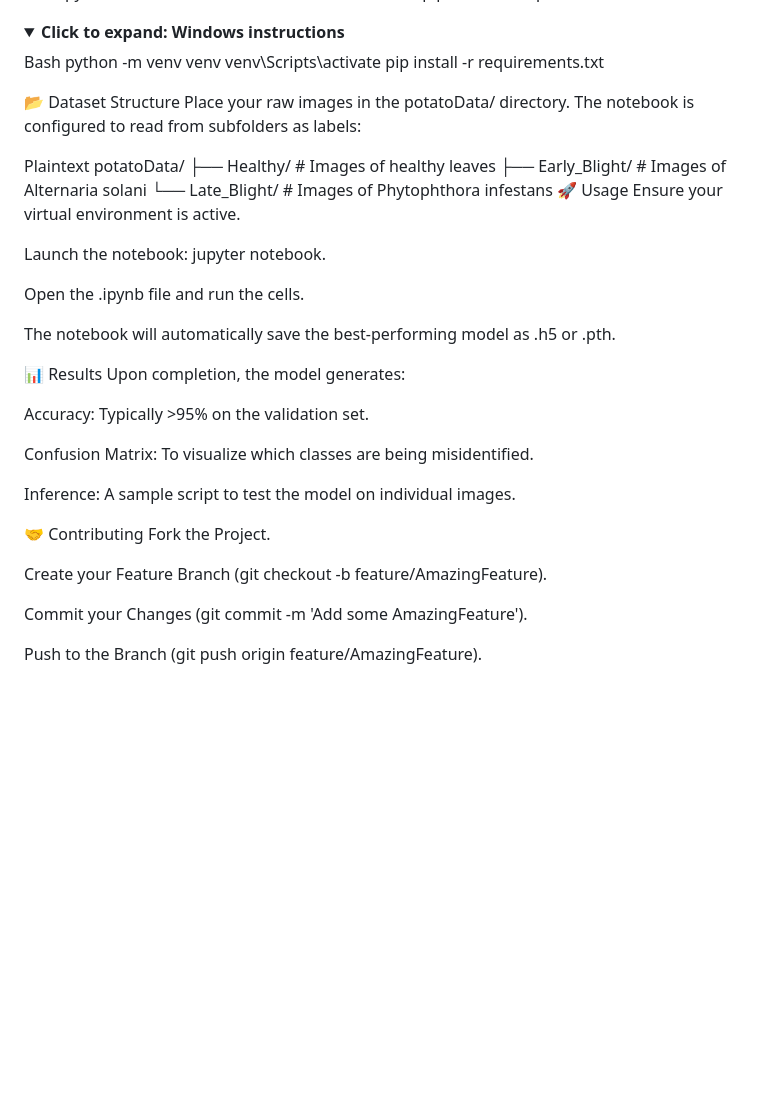
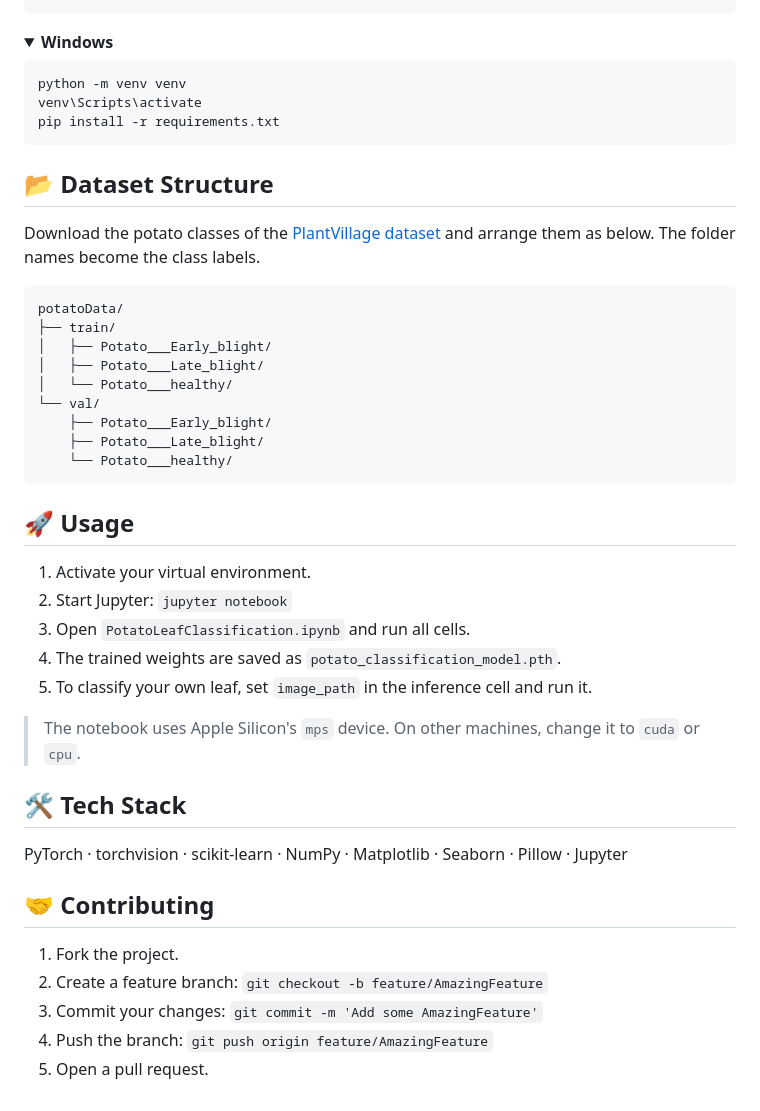
Before and after one commit to jaferi512/cnn_potato_disease_classification, a Markdown page: README.md, the part around one of its changes. GitHub-like rendering; folded sections open; blank space fills up the shorter version.

````diff
--- a/README.md
+++ b/README.md
@@ -30,47 +55,53 @@ Bash
 python3 -m venv venv
 source venv/bin/activate
 pip install -r requirements.txt
+```
 </details>
 
-<details> <summary><b>Click to expand: Windows instructions</b></summary>
+<details>
+<summary><b>Windows</b></summary>
 
-Bash
+```bash
 python -m venv venv
 venv\Scripts\activate
 pip install -r requirements.txt
+```
 </details>
 
-📂 Dataset Structure
-Place your raw images in the potatoData/ directory. The notebook is configured to read from subfolders as labels:
+## 📂 Dataset Structure
 
-Plaintext
+Download the potato classes of the [PlantVillage dataset](https://www.kaggle.com/datasets/arjuntejaswi/plant-village) and arrange them as below. The folder names become the class labels.
+
+```text
 potatoData/
-├── Healthy/        # Images of healthy leaves
-├── Early_Blight/   # Images of Alternaria solani
-└── Late_Blight/    # Images of Phytophthora infestans
-🚀 Usage
-Ensure your virtual environment is active.
+├── train/
+│   ├── Potato___Early_blight/
+│   ├── Potato___Late_blight/
+│   └── Potato___healthy/
+└── val/
+    ├── Potato___Early_blight/
+    ├── Potato___Late_blight/
+    └── Potato___healthy/
+```
 
-Launch the notebook: jupyter notebook.
+## 🚀 Usage
 
-Open the .ipynb file and run the cells.
+1. Activate your virtual environment.
+2. Start Jupyter: `jupyter notebook`
+3. Open `PotatoLeafClassification.ipynb` and run all cells.
+4. The trained weights are saved as `potato_classification_model.pth`.
+5. To classify your own leaf, set `image_path` in the inference cell and run it.
 
-The notebook will automatically save the best-performing model as .h5 or .pth.
+> The notebook uses Apple Silicon's `mps` device. On other machines, change it to `cuda` or `cpu`.
 
-📊 Results
-Upon completion, the model generates:
+## 🛠 Tech Stack
 
-Accuracy: Typically >95% on the validation set.
+PyTorch · torchvision · scikit-learn · NumPy · Matplotlib · Seaborn · Pillow · Jupyter
 
-Confusion Matrix: To visualize which classes are being misidentified.
+## 🤝 Contributing
 
-Inference: A sample script to test the model on individual images.
-
-🤝 Contributing
-Fork the Project.
-
-Create your Feature Branch (git checkout -b feature/AmazingFeature).
-
-Commit your Changes (git commit -m 'Add some AmazingFeature').
-
-Push to the Branch (git push origin feature/AmazingFeature).
+1. Fork the project.
+2. Create a feature branch: `git checkout -b feature/AmazingFeature`
+3. Commit your changes: `git commit -m 'Add some AmazingFeature'`
+4. Push the branch: `git push origin feature/AmazingFeature`
+5. Open a pull request.
````
Also changed, not shown: other parts of README.md (+43 -18 lines), assets/methodology.png (added), 2 other files.
